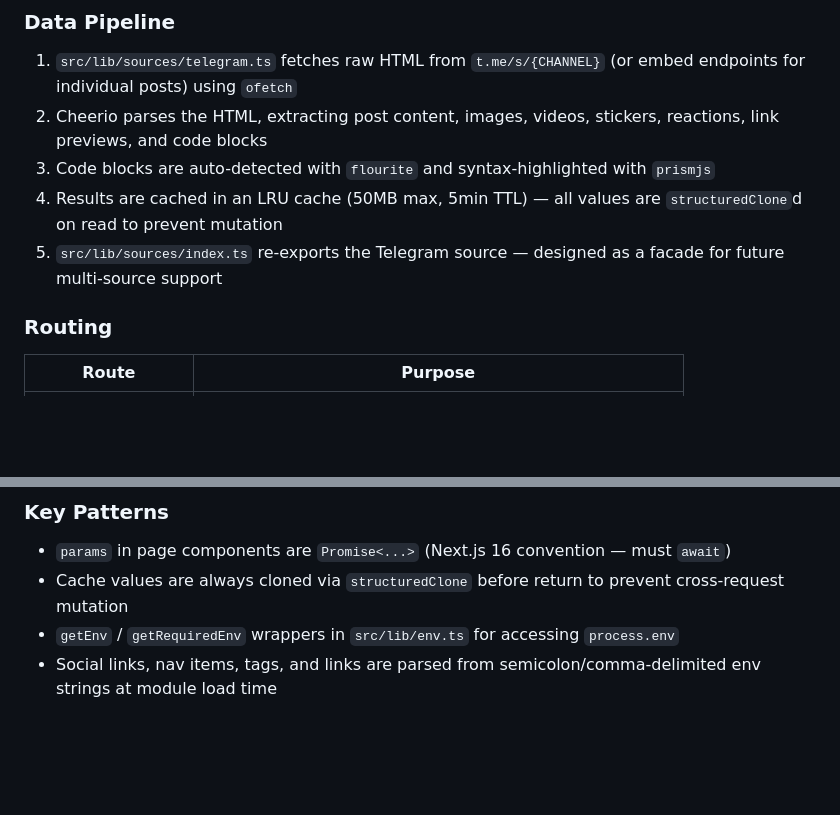
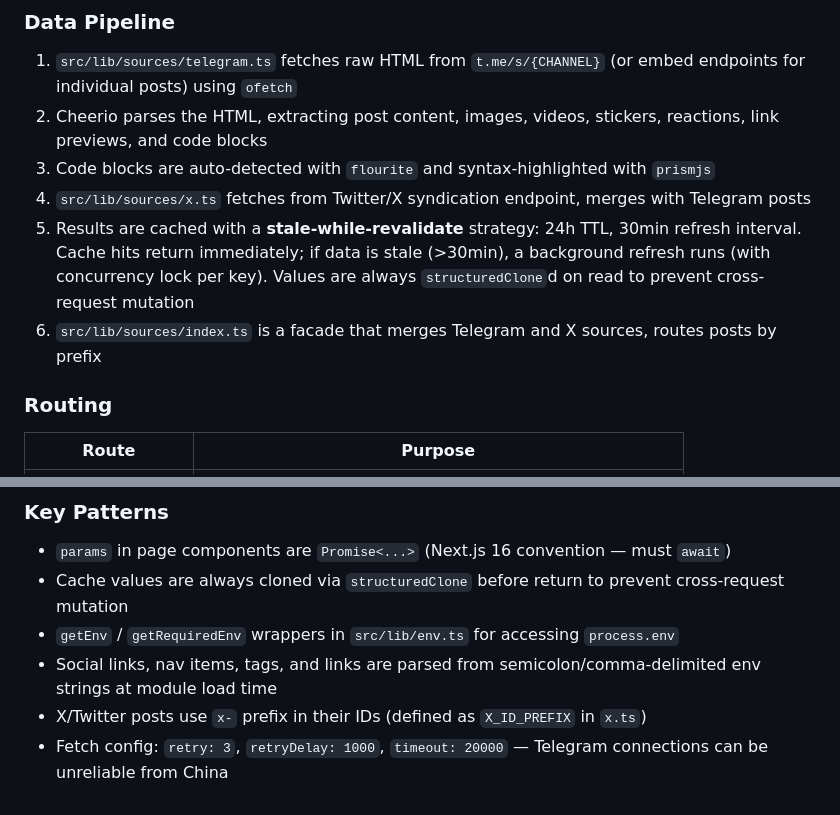
Before and after one commit to wu529778790/shenzjd.com, a Markdown page: CLAUDE.md, 2 parts joined by grey strips. GitHub-like rendering; blank space fills up the shorter version.

Commit message:
Update CLAUDE.md: stale-while-revalidate cache, X source, fetch config [skip ci]

```diff
--- a/CLAUDE.md
+++ b/CLAUDE.md
@@ -25,8 +25,9 @@ TypeScript check: `npx tsc --noEmit`
 1. `src/lib/sources/telegram.ts` fetches raw HTML from `t.me/s/{CHANNEL}` (or embed endpoints for individual posts) using `ofetch`
 2. Cheerio parses the HTML, extracting post content, images, videos, stickers, reactions, link previews, and code blocks
 3. Code blocks are auto-detected with `flourite` and syntax-highlighted with `prismjs`
-4. Results are cached in an LRU cache (50MB max, 5min TTL) — all values are `structuredClone`d on read to prevent mutation
-5. `src/lib/sources/index.ts` re-exports the Telegram source — designed as a facade for future multi-source support
+4. `src/lib/sources/x.ts` fetches from Twitter/X syndication endpoint, merges with Telegram posts
+5. Results are cached with a **stale-while-revalidate** strategy: 24h TTL, 30min refresh interval. Cache hits return immediately; if data is stale (>30min), a background refresh runs (with concurrency lock per key). Values are always `structuredClone`d on read to prevent cross-request mutation
+6. `src/lib/sources/index.ts` is a facade that merges Telegram and X sources, routes posts by prefix
 
 ### Routing
 
@@ -78,3 +79,5 @@ Key optional vars in `.env.example`: `SITE_URL`, `LOCALE`, `TIMEZONE`, `STATIC_P
 - Cache values are always cloned via `structuredClone` before return to prevent cross-request mutation
 - `getEnv` / `getRequiredEnv` wrappers in `src/lib/env.ts` for accessing `process.env`
 - Social links, nav items, tags, and links are parsed from semicolon/comma-delimited env strings at module load time
+- X/Twitter posts use `x-` prefix in their IDs (defined as `X_ID_PREFIX` in `x.ts`)
+- Fetch config: `retry: 3`, `retryDelay: 1000`, `timeout: 20000` — Telegram connections can be unreliable from China
```
